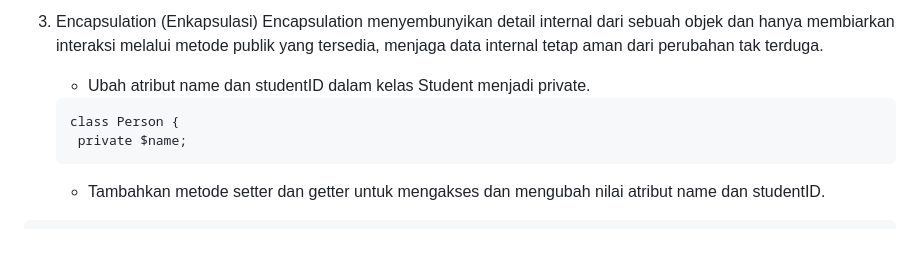
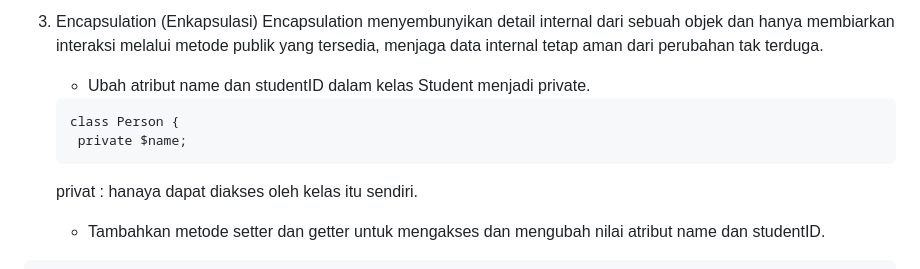
Before and after one commit to shelalaa20/praktikum-web2, a Markdown page: jobsheet3/README.md, the part around the change. Drawn GitHub-style; blank space fills up the shorter version.

````diff
--- a/jobsheet3/README.md
+++ b/jobsheet3/README.md
@@ -92,6 +92,7 @@
    class Person {
     private $name;
    ```
+   privat : hanaya dapat diakses oleh kelas itu sendiri.
     - Tambahkan metode setter dan getter untuk mengakses dan mengubah nilai atribut name dan studentID.
   ```
 $person1 = new Student("Shela", "230302044");
````
